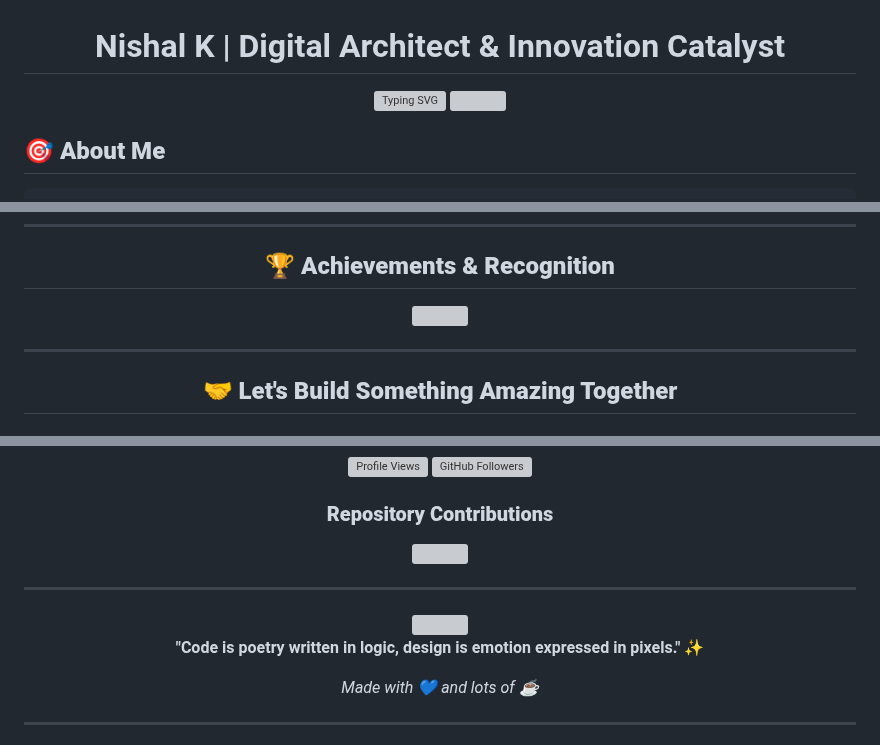
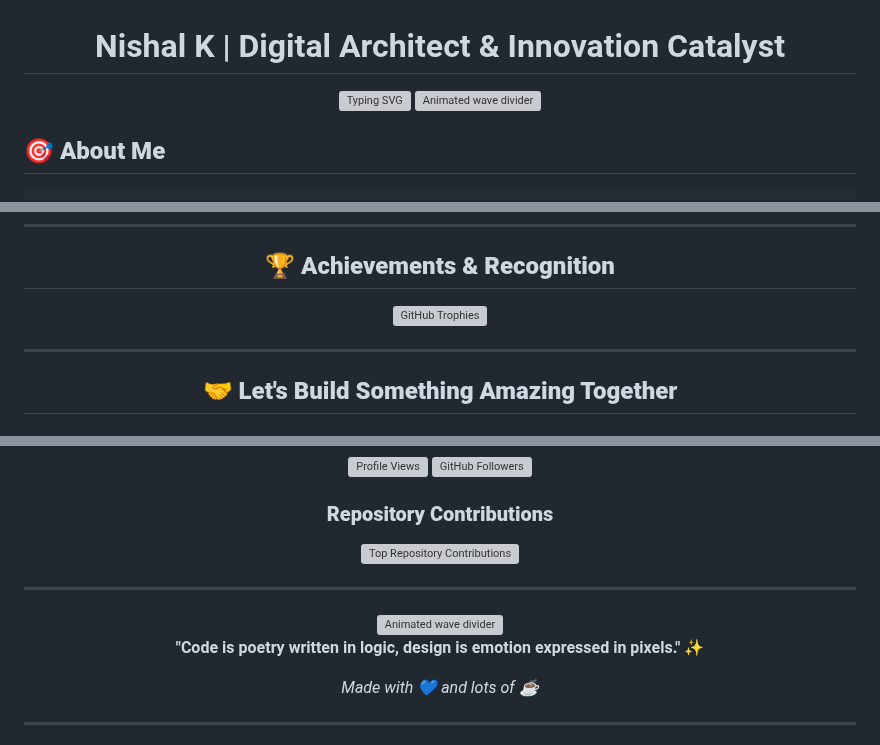
Before and after one commit to nishal21/nishal21, a Markdown page: README.md, 3 parts joined by grey strips. Drawn GitHub-style; grey boxes are pictures that could not be loaded.

Commit message:
Fix broken README: Fix div tags, add alt text, update trophy columns
Co-authored-by: nishal21 <104292450+nishal21@users.noreply.github.com>

```diff
--- a/README.md
+++ b/README.md
@@ -4,7 +4,7 @@
 
 <img src="https://readme-typing-svg.herokuapp.com?font=Fira+Code&weight=600&size=28&duration=3000&pause=1000&color=00D9FF&center=true&vCenter=true&width=600&lines=Full-Stack+Developer;UI%2FUX+Designer;Video+Production+Specialist;AI+%26+ML+Enthusiast;Digital+Content+Creator" alt="Typing SVG" />
 
-<img src="https://user-images.githubusercontent.com/73097560/115834477-dbab4500-a447-11eb-908a-139a6edaec5c.gif" width="100%">
+<img src="https://user-images.githubusercontent.com/73097560/115834477-dbab4500-a447-11eb-908a-139a6edaec5c.gif" width="100%" alt="Animated wave divider">
 
 </div>
 
@@ -220,7 +219,7 @@ const nishal = {
 
 ## 🏆 **Achievements & Recognition**
 
-<img src="https://github-profile-trophy.vercel.app/?username=nishal21&theme=tokyonight&no-frame=true&column=3&margin-w=15&margin-h=15" />
+<img src="https://github-profile-trophy.vercel.app/?username=nishal21&theme=tokyonight&no-frame=true&column=7&margin-w=15&margin-h=15" alt="GitHub Trophies" />
 
 </div>
 
@@ -273,7 +269,7 @@ const nishal = {
 <img src="https://img.shields.io/github/followers/nishal21?label=Followers&style=for-the-badge&color=00D9FF&labelColor=0D1117" alt="GitHub Followers" />
 
 ### **Repository Contributions**
-<img src="https://github-contributor-stats.vercel.app/api?username=nishal21&limit=5&theme=tokyonight&combine_all_yearly_contributions=true&hide_border=true" />
+<img src="https://github-contributor-stats.vercel.app/api?username=nishal21&limit=5&theme=tokyonight&combine_all_yearly_contributions=true&hide_border=true" alt="Top Repository Contributions" />
 
 </div>
 
@@ -281,7 +277,7 @@ const nishal = {
 
 ---
 
-<img src="https://user-images.githubusercontent.com/73097560/115834477-dbab4500-a447-11eb-908a-139a6edaec5c.gif" width="100%">
+<img src="https://user-images.githubusercontent.com/73097560/115834477-dbab4500-a447-11eb-908a-139a6edaec5c.gif" width="100%" alt="Animated wave divider">
 
 **"Code is poetry written in logic, design is emotion expressed in pixels."** ✨
 
```
Also changed, not shown: other parts of README.md (+3 -7 lines).
